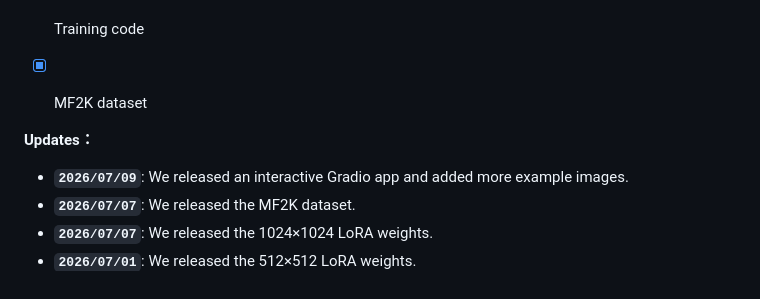
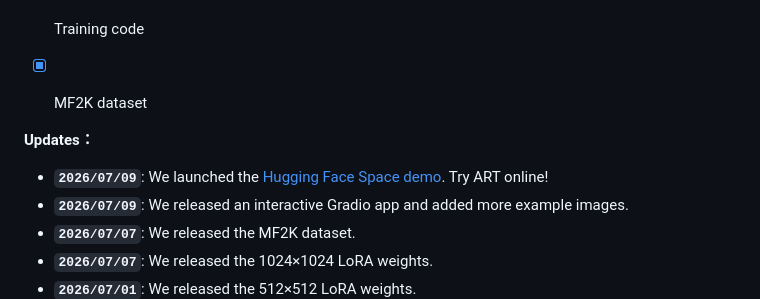
Before and after one commit to csbowei/ART, a Markdown page: README.md, the part around one of its changes. GitHub-like rendering.

```diff
--- a/README.md
+++ b/README.md
@@ -78,6 +79,7 @@ Higher-resolution model weights and training code will be released **as soon as
 
 
 **Updates：**
+- **`2026/07/09`**: We launched the [Hugging Face Space demo](https://huggingface.co/spaces/csbowei/ART-Makeup-Transfer). Try ART online!
 - **`2026/07/09`**: We released an interactive Gradio app and added more example images.
 - **`2026/07/07`**: We released the MF2K dataset.
 - **`2026/07/07`**: We released the 1024×1024 LoRA weights.
```
Also changed, not shown: other parts of README.md (+1 -0 lines).
